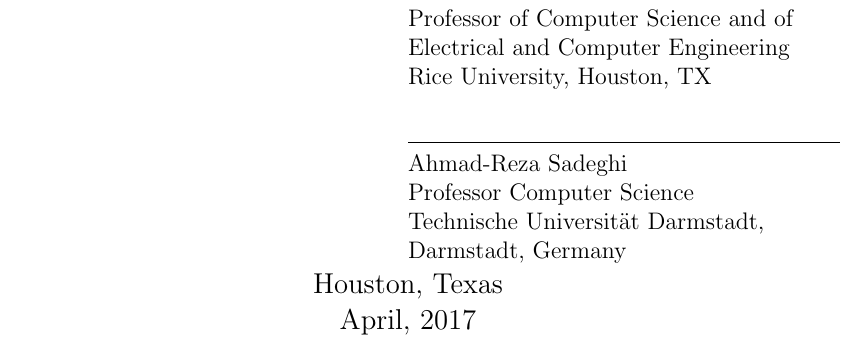
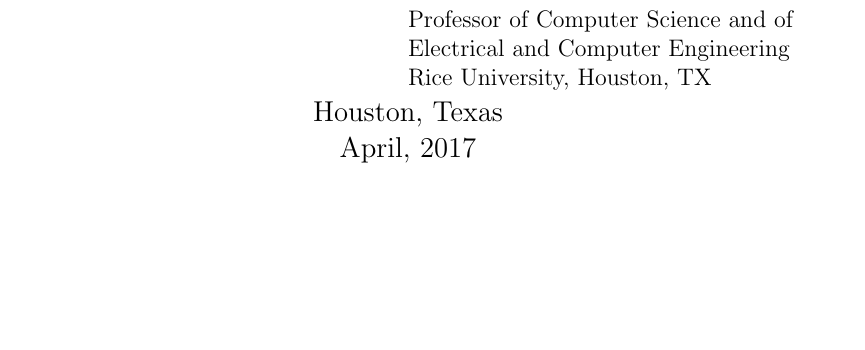
Before and after one commit to esonghori/phd-thesis, a LaTeX thesis (0_main.tex): part of page 1 of 191, cut so that both start at the same text, the shorter picture padded with empty space. Compiled offline with pdfLaTeX.

Commit message:
remove ahmad

```diff
--- a/0_main.tex
+++ b/0_main.tex
@@ -55,10 +55,6 @@
 Dan Wallach\\
 Professor of Computer Science and of Electrical and Computer Engineering\\
 Rice University, Houston, TX
-\and
-Ahmad-Reza Sadeghi\\
-Professor Computer Science\\
-Technische Universit{\"a}t Darmstadt, Darmstadt, Germany
 }
 
 \address{Houston, Texas}
```
